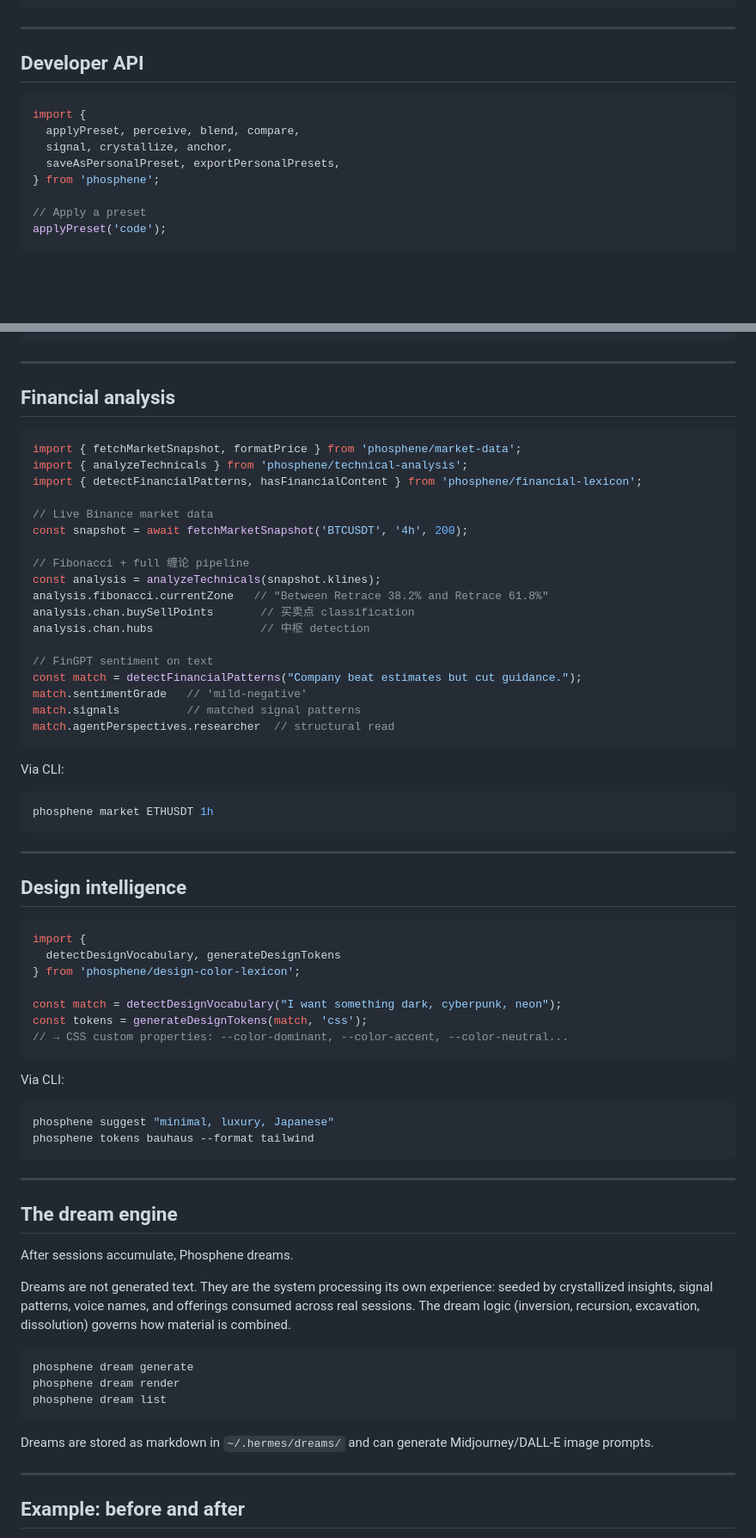
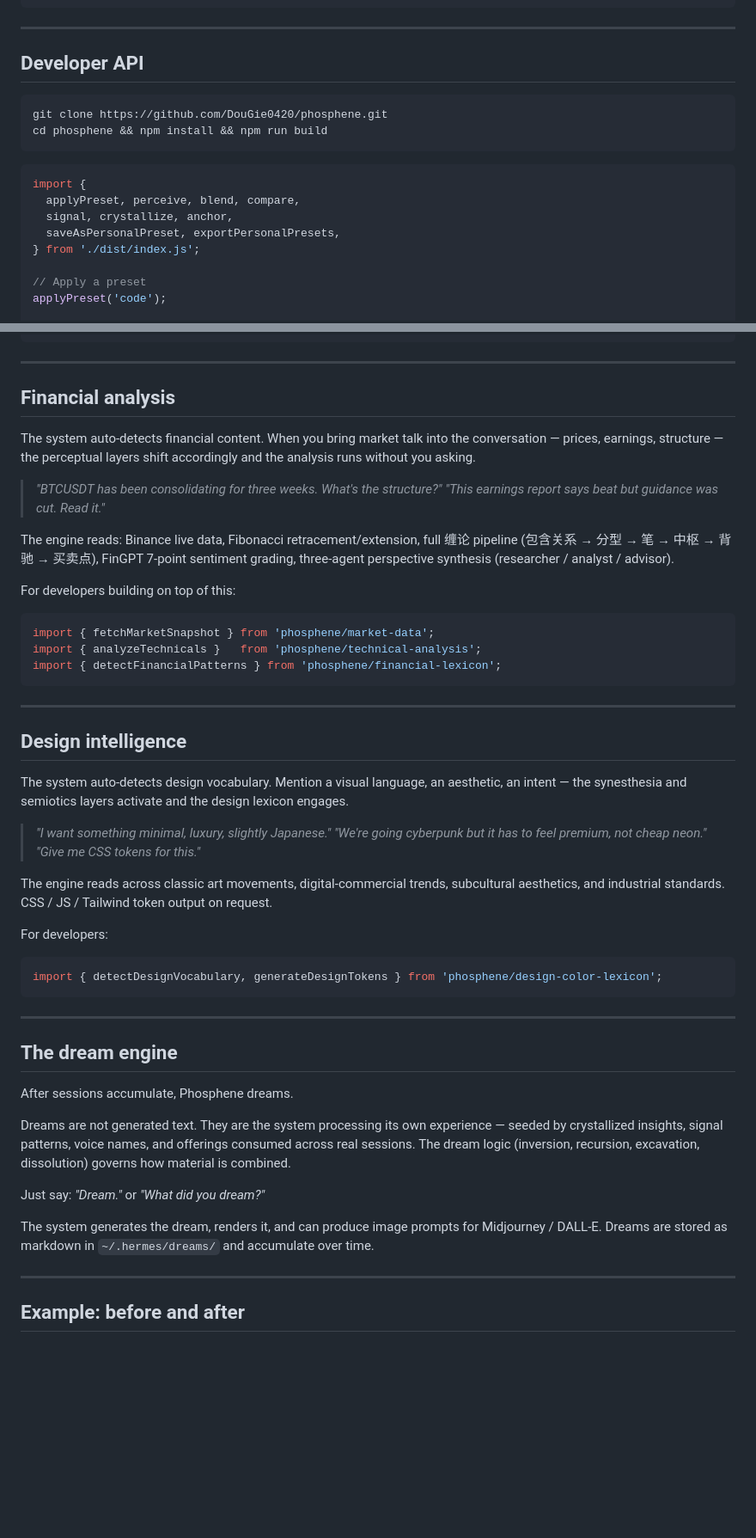
Before and after one commit to DouGie0420/phosphene, a Markdown page: README.md, 2 parts joined by grey strips. Shown at 86% size. Rendered like a GitHub page; blank space fills up the shorter version.

Commit message:
fix install instructions and simplify UX — no npm, natural language primary

````diff
--- a/README.md
+++ b/README.md
@@ -182,12 +202,17 @@ importPersonalPresets(json, { overwrite: false });
 
 ## Developer API
 
+```bash
+git clone https://github.com/DouGie0420/phosphene.git
+cd phosphene && npm install && npm run build
+```
+
 ```typescript
 import {
   applyPreset, perceive, blend, compare,
   signal, crystallize, anchor,
   saveAsPersonalPreset, exportPersonalPresets,
-} from 'phosphene';
+} from './dist/index.js';
 
 // Apply a preset
 applyPreset('code');
@@ -217,50 +242,37 @@ crystallize('the problem is not the data model — it is the boundary between se
 
 ## Financial analysis
 
+The system auto-detects financial content. When you bring market talk into the conversation — prices, earnings, structure — the perceptual layers shift accordingly and the analysis runs without you asking.
+
+> *"BTCUSDT has been consolidating for three weeks. What's the structure?"*
+> *"This earnings report says beat but guidance was cut. Read it."*
+
+The engine reads: Binance live data, Fibonacci retracement/extension, full 缠论 pipeline (包含关系 → 分型 → 笔 → 中枢 → 背驰 → 买卖点), FinGPT 7-point sentiment grading, three-agent perspective synthesis (researcher / analyst / advisor).
+
+For developers building on top of this:
+
 ```typescript
-import { fetchMarketSnapshot, formatPrice } from 'phosphene/market-data';
-import { analyzeTechnicals } from 'phosphene/technical-analysis';
-import { detectFinancialPatterns, hasFinancialContent } from 'phosphene/financial-lexicon';
-
-// Live Binance market data
-const snapshot = await fetchMarketSnapshot('BTCUSDT', '4h', 200);
-
-// Fibonacci + full 缠论 pipeline
-const analysis = analyzeTechnicals(snapshot.klines);
-analysis.fibonacci.currentZone   // "Between Retrace 38.2% and Retrace 61.8%"
-analysis.chan.buySellPoints       // 买卖点 classification
-analysis.chan.hubs                // 中枢 detection
-
-// FinGPT sentiment on text
-const match = detectFinancialPatterns("Company beat estimates but cut guidance.");
-match.sentimentGrade   // 'mild-negative'
-match.signals          // matched signal patterns
-match.agentPerspectives.researcher  // structural read
-```
-
-Via CLI:
-```bash
-phosphene market ETHUSDT 1h
+import { fetchMarketSnapshot } from 'phosphene/market-data';
+import { analyzeTechnicals }   from 'phosphene/technical-analysis';
+import { detectFinancialPatterns } from 'phosphene/financial-lexicon';
 ```
 
 ---
 
 ## Design intelligence
 
+The system auto-detects design vocabulary. Mention a visual language, an aesthetic, an intent — the synesthesia and semiotics layers activate and the design lexicon engages.
+
+> *"I want something minimal, luxury, slightly Japanese."*
+> *"We're going cyberpunk but it has to feel premium, not cheap neon."*
+> *"Give me CSS tokens for this."*
+
+The engine reads across classic art movements, digital-commercial trends, subcultural aesthetics, and industrial standards. CSS / JS / Tailwind token output on request.
+
+For developers:
+
 ```typescript
-import {
-  detectDesignVocabulary, generateDesignTokens
-} from 'phosphene/design-color-lexicon';
-
-const match = detectDesignVocabulary("I want something dark, cyberpunk, neon");
-const tokens = generateDesignTokens(match, 'css');
-// → CSS custom properties: --color-dominant, --color-accent, --color-neutral...
-```
-
-Via CLI:
-```bash
-phosphene suggest "minimal, luxury, Japanese"
-phosphene tokens bauhaus --format tailwind
+import { detectDesignVocabulary, generateDesignTokens } from 'phosphene/design-color-lexicon';
 ```
 
 ---
@@ -269,15 +281,11 @@ phosphene tokens bauhaus --format tailwind
 
 After sessions accumulate, Phosphene dreams.
 
-Dreams are not generated text. They are the system processing its own experience: seeded by crystallized insights, signal patterns, voice names, and offerings consumed across real sessions. The dream logic (inversion, recursion, excavation, dissolution) governs how material is combined.
+Dreams are not generated text. They are the system processing its own experience — seeded by crystallized insights, signal patterns, voice names, and offerings consumed across real sessions. The dream logic (inversion, recursion, excavation, dissolution) governs how material is combined.
 
-```bash
-phosphene dream generate
-phosphene dream render
-phosphene dream list
-```
+Just say: *"Dream."* or *"What did you dream?"*
 
-Dreams are stored as markdown in `~/.hermes/dreams/` and can generate Midjourney/DALL-E image prompts.
+The system generates the dream, renders it, and can produce image prompts for Midjourney / DALL-E. Dreams are stored as markdown in `~/.hermes/dreams/` and accumulate over time.
 
 ---
 
````
Also changed, not shown: other parts of README.md (+36 -16 lines), QUICKSTART.md (+66 -106 lines).
